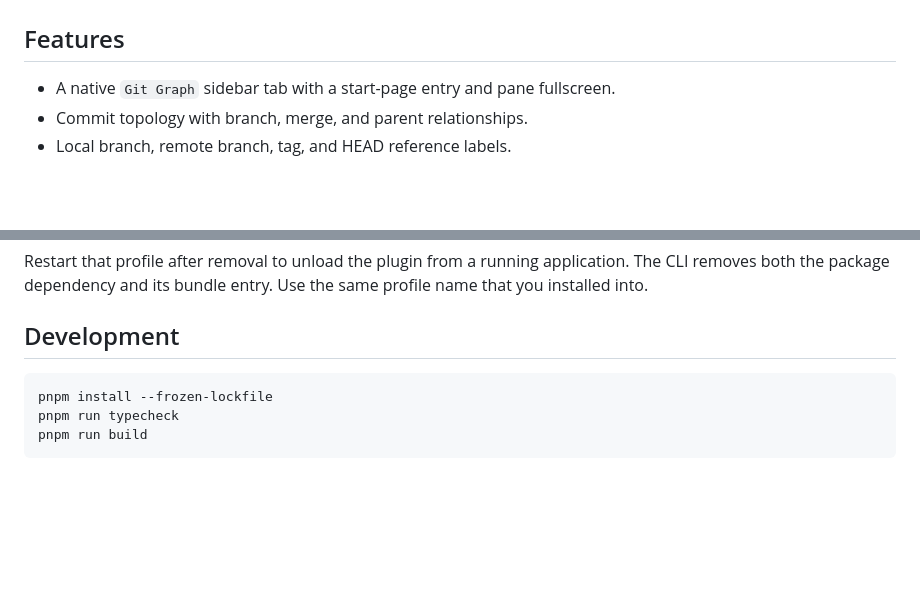
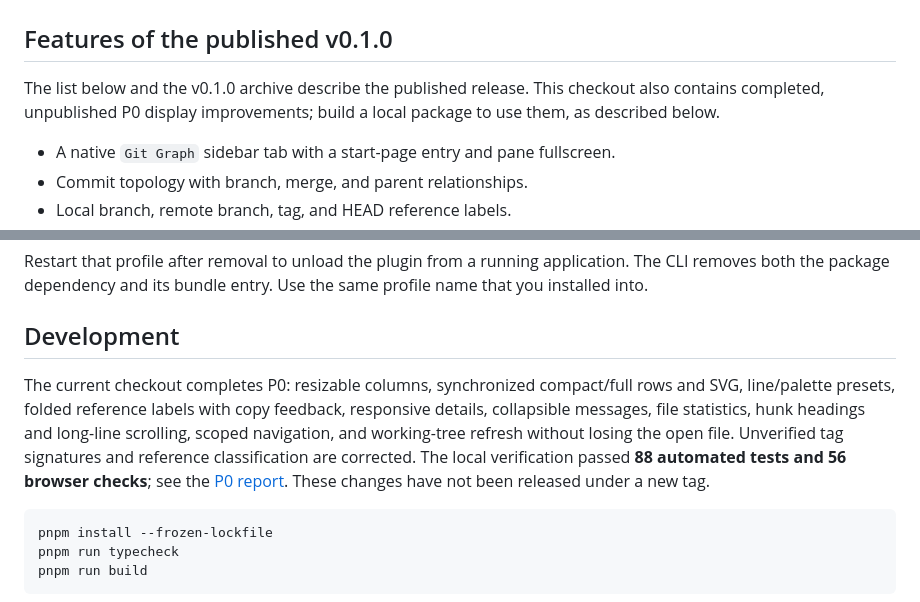
Before and after one commit to WhitePlusMS/dsh-git-graph, a Markdown page: README.md, 2 parts joined by grey strips. Rendered like a GitHub page; blank space fills up the shorter version.

````diff
--- a/README.md
+++ b/README.md
@@ -8,7 +8,9 @@ Open the graph from the sidebar's start page, including in an empty session. No
 
 ![Git Graph in the native DSH sidebar](docs/screenshots/dsh-0.2.0-light.jpg)
 
-## Features
+## Features of the published v0.1.0
+
+The list below and the v0.1.0 archive describe the published release. This checkout also contains completed, unpublished P0 display improvements; build a local package to use them, as described below.
 
 - A native `Git Graph` sidebar tab with a start-page entry and pane fullscreen.
 - Commit topology with branch, merge, and parent relationships.
@@ -99,6 +101,8 @@ Restart that profile after removal to unload the plugin from a running applicati
 
 ## Development
 
+The current checkout completes P0: resizable columns, synchronized compact/full rows and SVG, line/palette presets, folded reference labels with copy feedback, responsive details, collapsible messages, file statistics, hunk headings and long-line scrolling, scoped navigation, and working-tree refresh without losing the open file. Unverified tag signatures and reference classification are corrected. The local verification passed **88 automated tests and 56 browser checks**; see the [P0 report](docs/P0_TEST_REPORT.md). These changes have not been released under a new tag.
+
 ```powershell
 pnpm install --frozen-lockfile
 pnpm run typecheck
````
Also changed, not shown: README.zh.md (+5 -1 lines), docs/P0_TEST_REPORT.md (added, +157 -0 lines), docs/screenshots/p0-360.png (added), docs/screenshots/p0-after.png (added), docs/screenshots/p0-before.png (added), docs/screenshots/p0-light-en.png (added), 1 other file.
